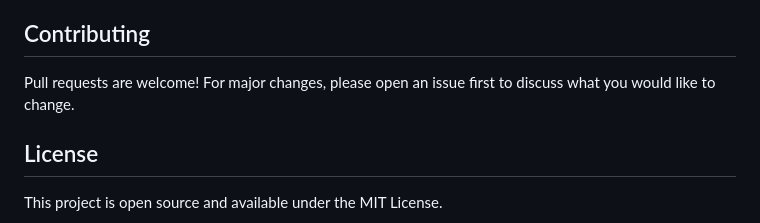
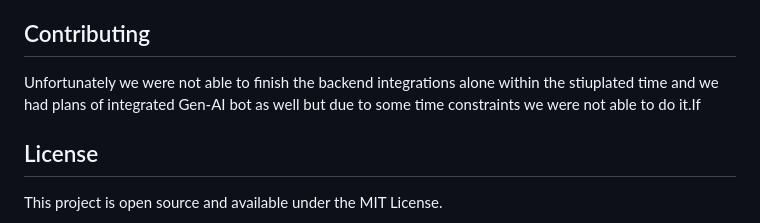
Before and after one commit to DevWidSiddxx/Stackit-App, a Markdown page: README.md, the part around the change. GitHub-like rendering.

```diff
--- a/README.md
+++ b/README.md
@@ -61,7 +61,7 @@ In future versions, we plan to:
 
 ## Contributing
 
-Pull requests are welcome! For major changes, please open an issue first to discuss what you would like to change.
+Unfortunately we were not able to finish the backend integrations alone within the stiuplated time and we had plans of integrated Gen-AI bot as well but due to some time constraints we were not able to do it.If
 
 ## License
 
```
